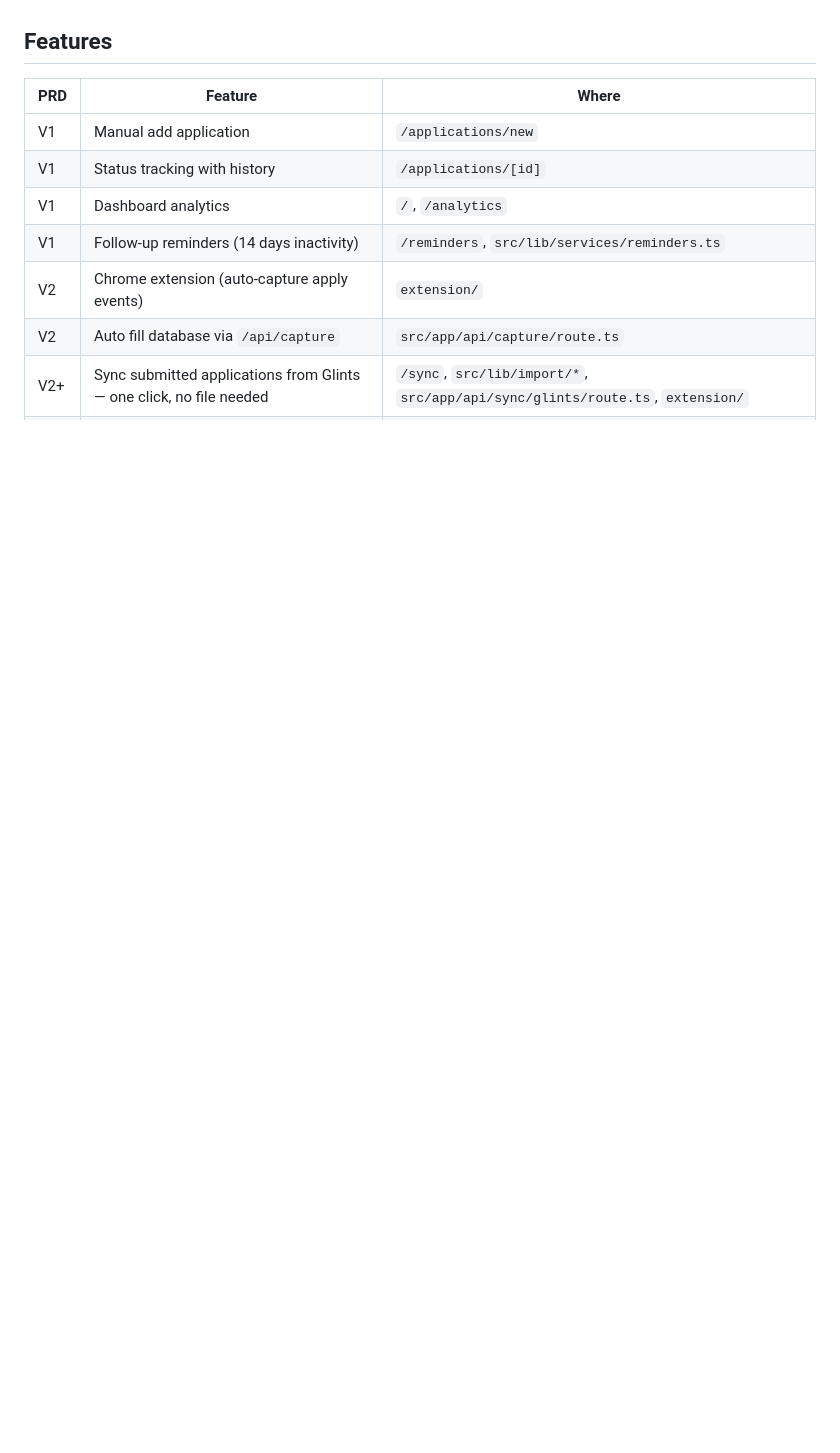
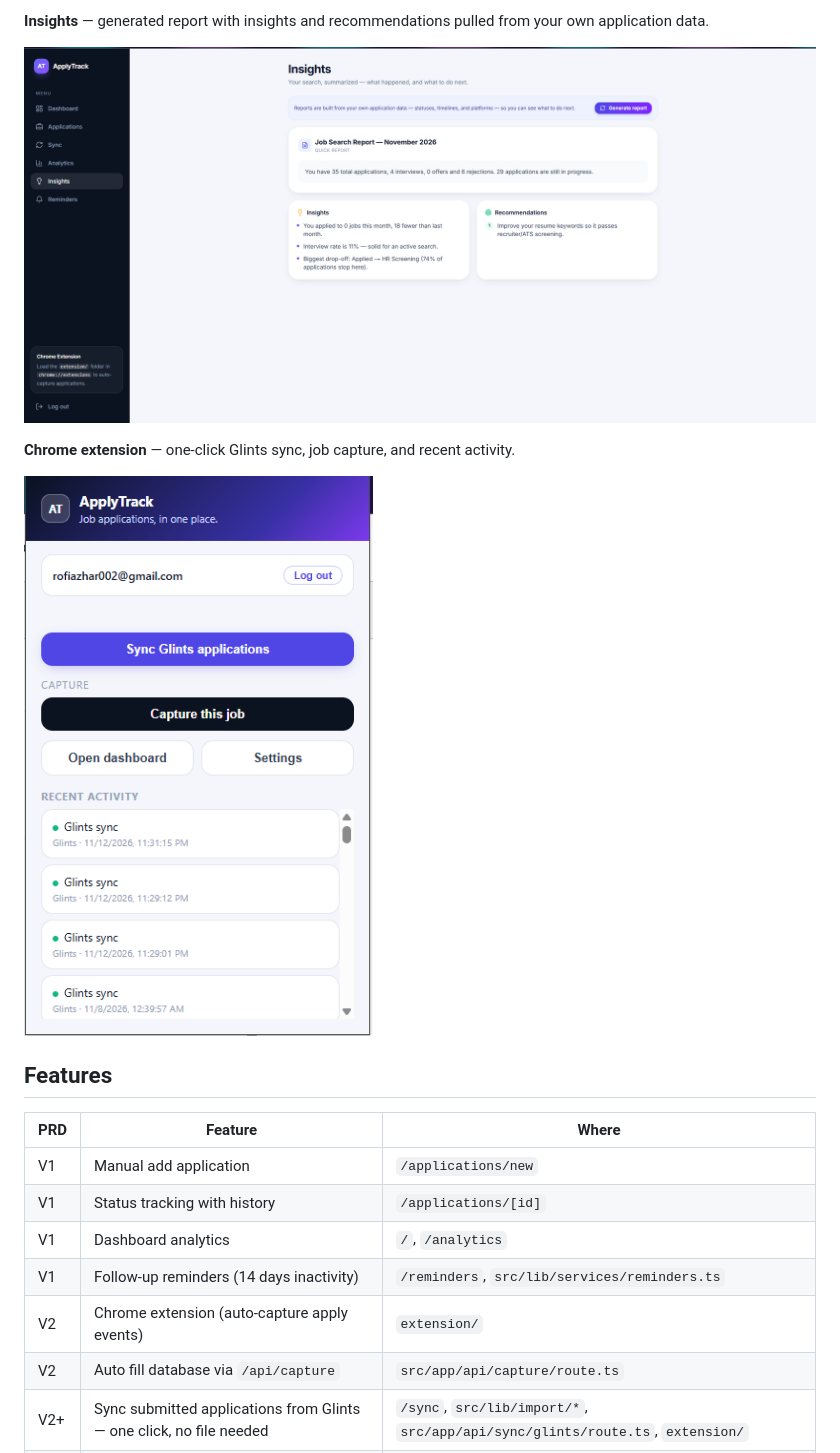
Before and after one commit to Az-Rof/applytrack, a Markdown page: README.md, the part around one of its changes. GitHub-like rendering; pictures changed too: screenshoots/extension.png (added), screenshoots/insights.png (added); blank space fills up the shorter version.

Commit message:
docs: update documentation and add project screenshots
Update README.md to include a new screenshots section showcasing the dashboard, applications list, analytics, insights, and the Chrome extension.

```diff
--- a/README.md
+++ b/README.md
@@ -6,3 +21,10 @@ Implements the full PRD (V1 + V2 + V3).
+**Insights** — generated report with insights and recommendations pulled from your own application data.
+
+![Insights](screenshoots/insights.png)
+
+**Chrome extension** — one-click Glints sync, job capture, and recent activity.
+
+<img src="screenshoots/extension.png" alt="Chrome extension popup" width="360">
 
 ## Features
 
```
Also changed, not shown: other parts of README.md (+15 -0 lines), PRD.md (deleted, +0 -323 lines), screenshoots/analytics.png (added), screenshoots/applications.png (added), screenshoots/dashboard.png (added).
